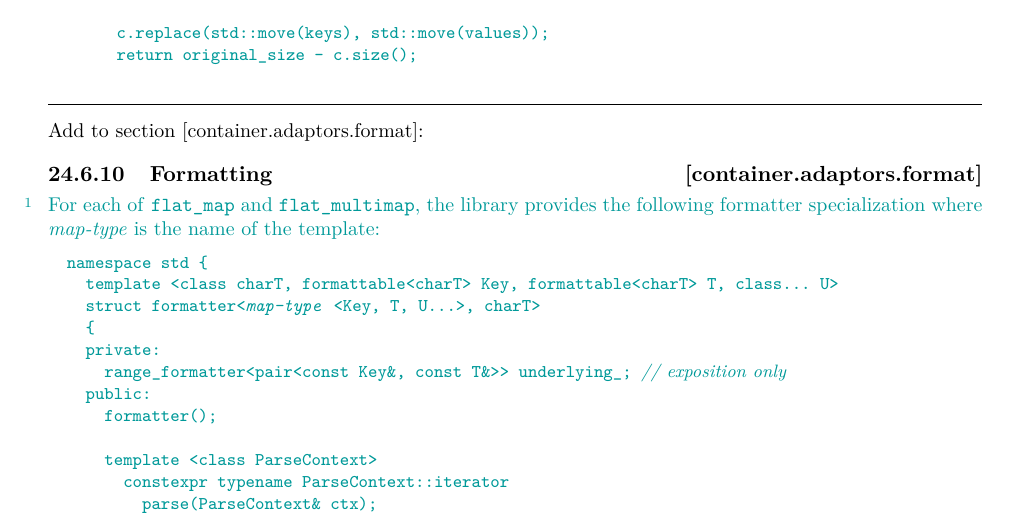
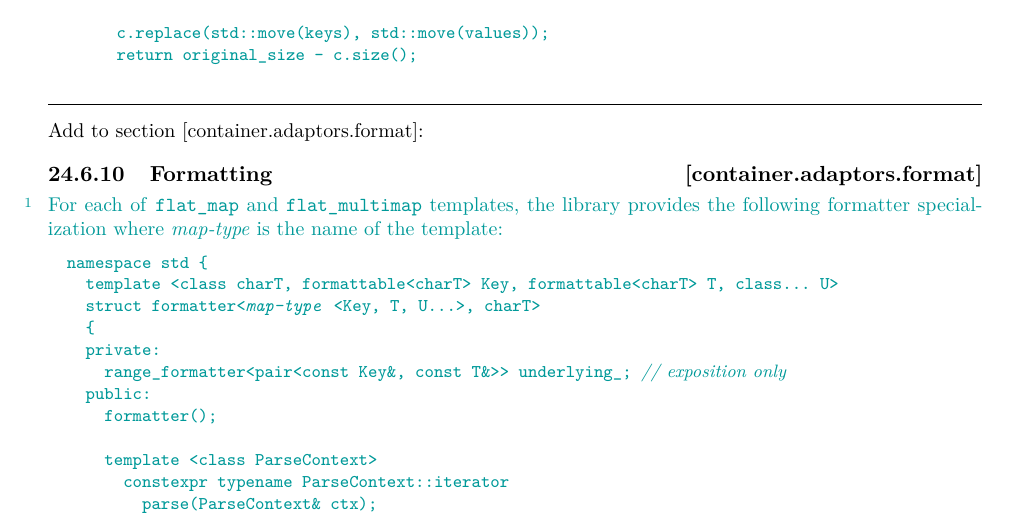
Before and after one commit to tzlaine/flat_map, a LaTeX book (paper/paper.tex, which reads paper/containers-lib.tex): part of page 29 of 31, cut so that both start at the same text. Compiled offline with pdfLaTeX.

Commit message:
Refer to flat_{multi,}map as templates explicitly in [container.adaptors.format].

```diff
--- a/paper/containers-lib.tex
+++ b/paper/containers-lib.tex
@@ -1743,7 +1743,7 @@ Add to section [container.adaptors.format]:
 \rSec2[container.adaptors.format]{Formatting}
 \begin{addedblock}
 \pnum
-For each of \tcode{flat_map} and \tcode{flat_multimap}, the library provides the following formatter specialization where \placeholder{map-type} is the name of the template:
+For each of \tcode{flat_map} and \tcode{flat_multimap} templates, the library provides the following formatter specialization where \placeholder{map-type} is the name of the template:
 \begin{codeblock}
 namespace std {
   template <class charT, formattable<charT> Key, formattable<charT> T, class... U>
```
